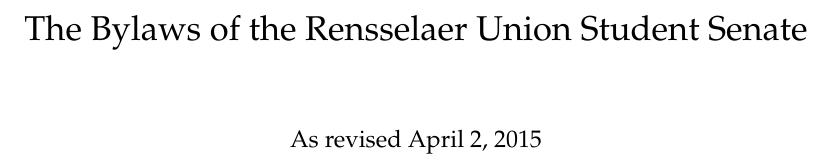
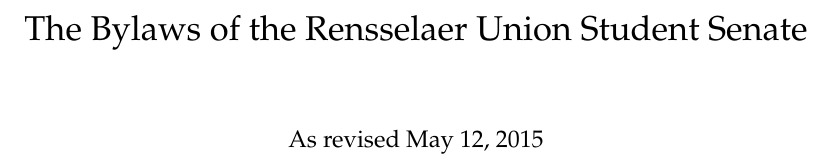
Before and after one commit to RPIUnion/SenateBylaws, a LaTeX document (main.tex): part of page 1 of 12, cut so that both start at the same text. Compiled offline with pdfLaTeX.

Commit message:
Updated the datestamp on the title page to match the latest change, May 12, 2015

```diff
--- a/main.tex
+++ b/main.tex
@@ -1,7 +1,7 @@
 \documentclass{bylaws}
 \usepackage{mathpazo}
 \title{The Bylaws of the Rensselaer Union Student Senate}
-\author{As revised April 2, 2015}
+\author{As revised May 12, 2015}
 \date{}
 
 \setlength{\parindent}{0pt}
```
Also changed, not shown: compiled.pdf.
